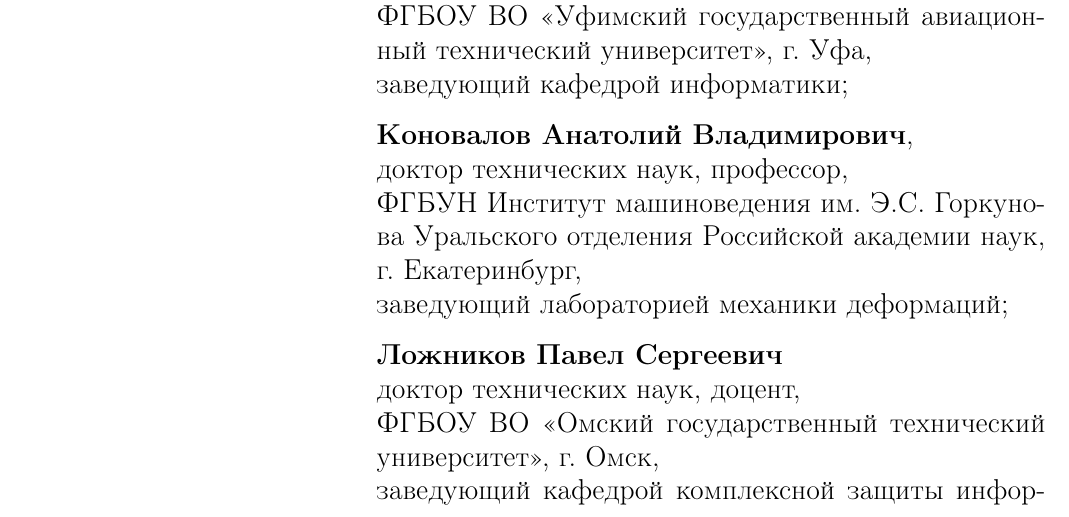
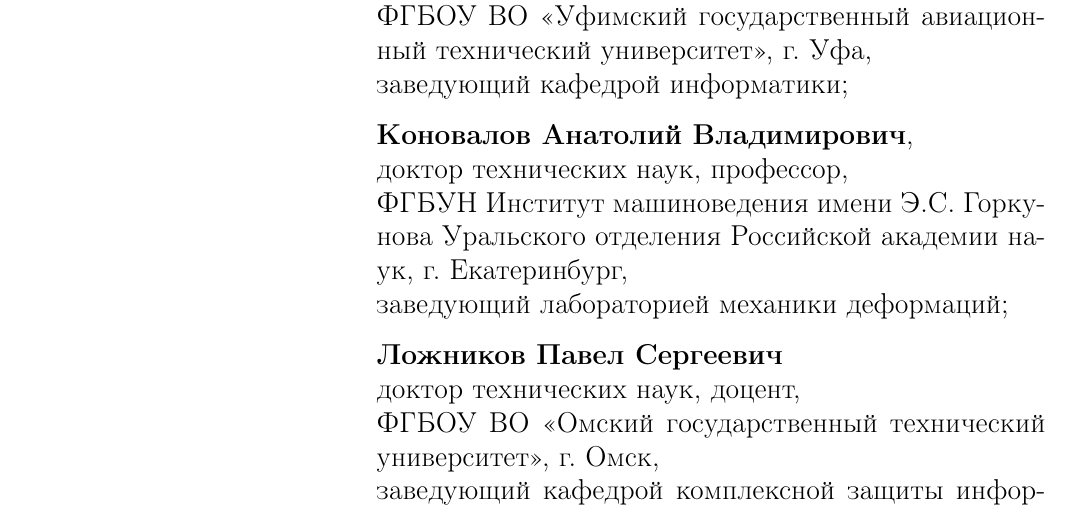
Before and after one commit to ukoloff/these, a LaTeX document (synopsis.tex, which reads synopsis/-title.tex): part of page 2 of 24, cut so that both start at the same text. Compiled offline with pdfLaTeX.

Commit message:
Expand abbreviation

```diff
--- a/synopsis/-title.tex
+++ b/synopsis/-title.tex
@@ -36,7 +36,7 @@
   профессор,
   \par
   ФГБУН Институт машиноведения
-  им. Э.С. Горкунова
+  имени Э.С. Горкунова
   Уральского отделения Российской академии наук,
   г.~Екатеринбург,
   \par
```
